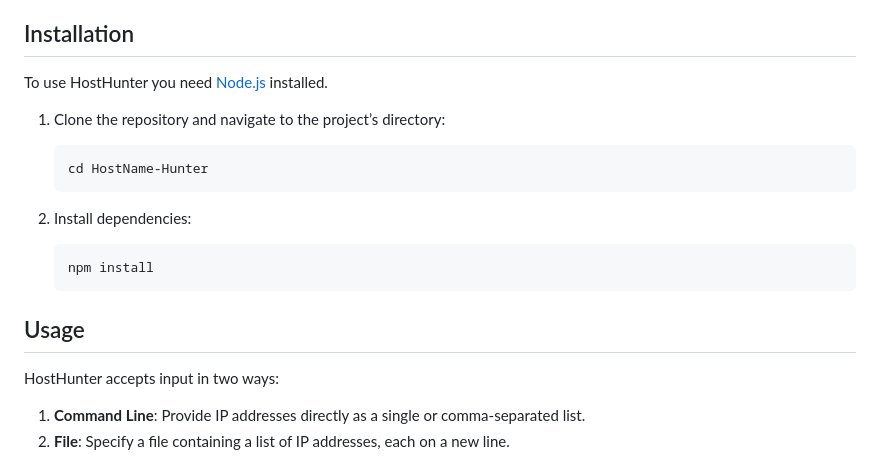
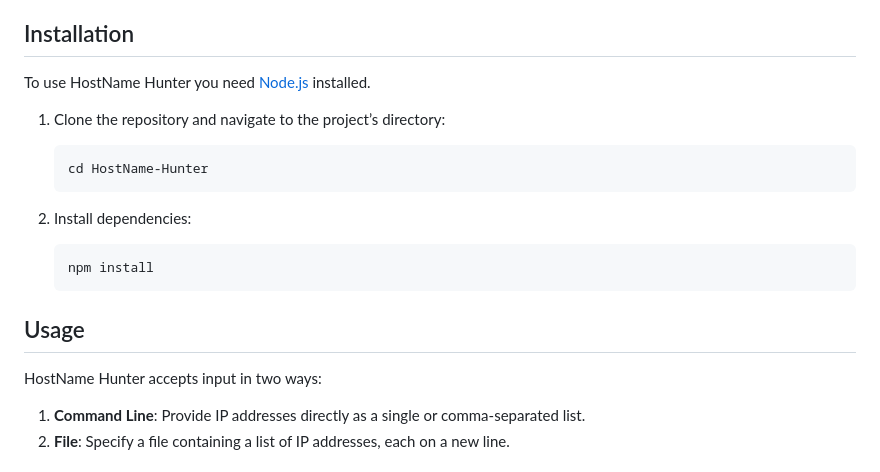
Before and after one commit to webdev-arthur/HostName-Hunter, a Markdown page: README.md, the part around the change. Rendered like a GitHub page.

Commit message:
Tool Name Correction

````diff
--- a/README.md
+++ b/README.md
@@ -20,7 +20,7 @@ HostName Hunter allows you to:
 
 ## Installation
 
-To use HostHunter you need [Node.js](https://nodejs.org/) installed.
+To use HostName Hunter you need [Node.js](https://nodejs.org/) installed.
 
 1. Clone the repository and navigate to the project’s directory:
     ```bash
@@ -34,7 +34,7 @@ To use HostHunter you need [Node.js](https://nodejs.org/) installed.
 
 ## Usage
 
-HostHunter accepts input in two ways:
+HostName Hunter accepts input in two ways:
 1. **Command Line**: Provide IP addresses directly as a single or comma-separated list.
 2. **File**: Specify a file containing a list of IP addresses, each on a new line.
 
````
